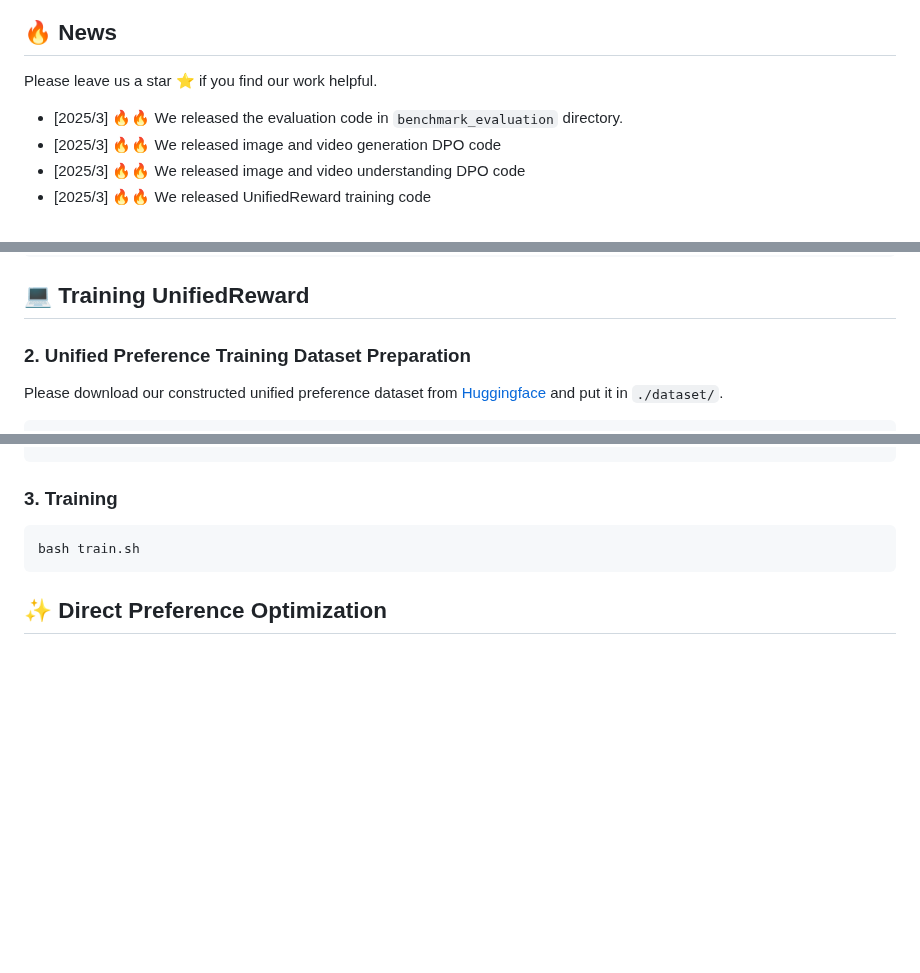
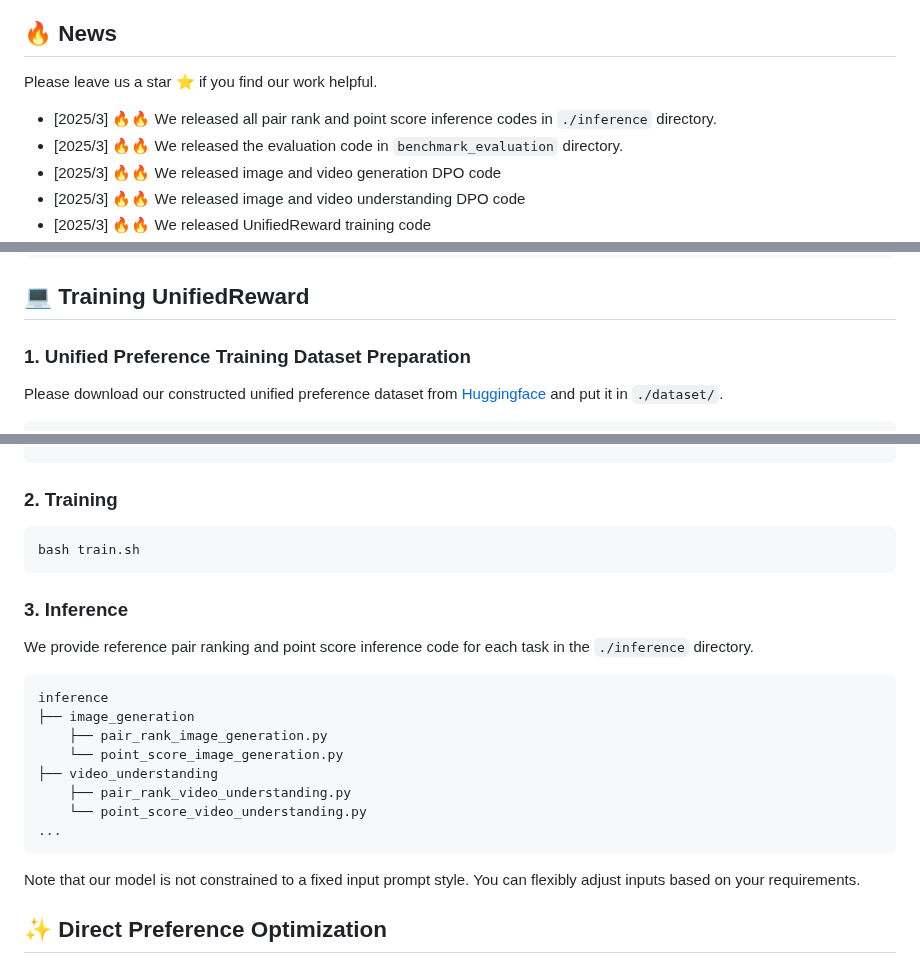
Before and after one commit to Ni-Songhao/UnifiedReward, a Markdown page: README.md, 3 parts joined by grey strips. Rendered like a GitHub page; blank space fills up the shorter version.

````diff
--- a/README.md
+++ b/README.md
@@ -49,6 +49,7 @@ This repository release the **UnifiedReward** -- the first unified reward model
 
 ## 🔥 News
 Please leave us a star ⭐ if you find our work helpful.
+- [2025/3] 🔥🔥 We released all pair rank and point score inference codes in `./inference` directory.
 - [2025/3] 🔥🔥 We released the evaluation code in `benchmark_evaluation` directory.
 - [2025/3] 🔥🔥 We released image and video generation DPO code
 - [2025/3] 🔥🔥 We released image and video understanding DPO code
@@ -77,7 +78,7 @@ pip install -e ".[train]"
 
 
 ## 💻 Training UnifiedReward
-### 2. Unified Preference Training Dataset Preparation
+### 1. Unified Preference Training Dataset Preparation
 Please download our constructed unified preference dataset from [Huggingface](https://huggingface.co/collections/CodeGoat24/unifiedreward-training-data-67c300d4fd5eff00fa7f1ede) and put it in `./dataset/`.
 
 ```
@@ -101,10 +102,28 @@ dataset
 └── VideoFeedback
 └── train_data.yaml
 ```
-### 3. Training
+### 2. Training
 ```bash
 bash train.sh
 ```
+
+### 3. Inference
+We provide reference pair ranking and point score inference code for each task in the `./inference` directory.
+
+```bash
+inference
+├── image_generation
+    ├── pair_rank_image_generation.py
+    └── point_score_image_generation.py
+├── video_understanding
+    ├── pair_rank_video_understanding.py
+    └── point_score_video_understanding.py
+...
+```
+
+Note that our model is not constrained to a fixed input prompt style.
+You can flexibly adjust inputs based on your requirements.
+
 
 ## ✨ Direct Preference Optimization
 ### 🎨 Image and Video Understanding DPO
````
